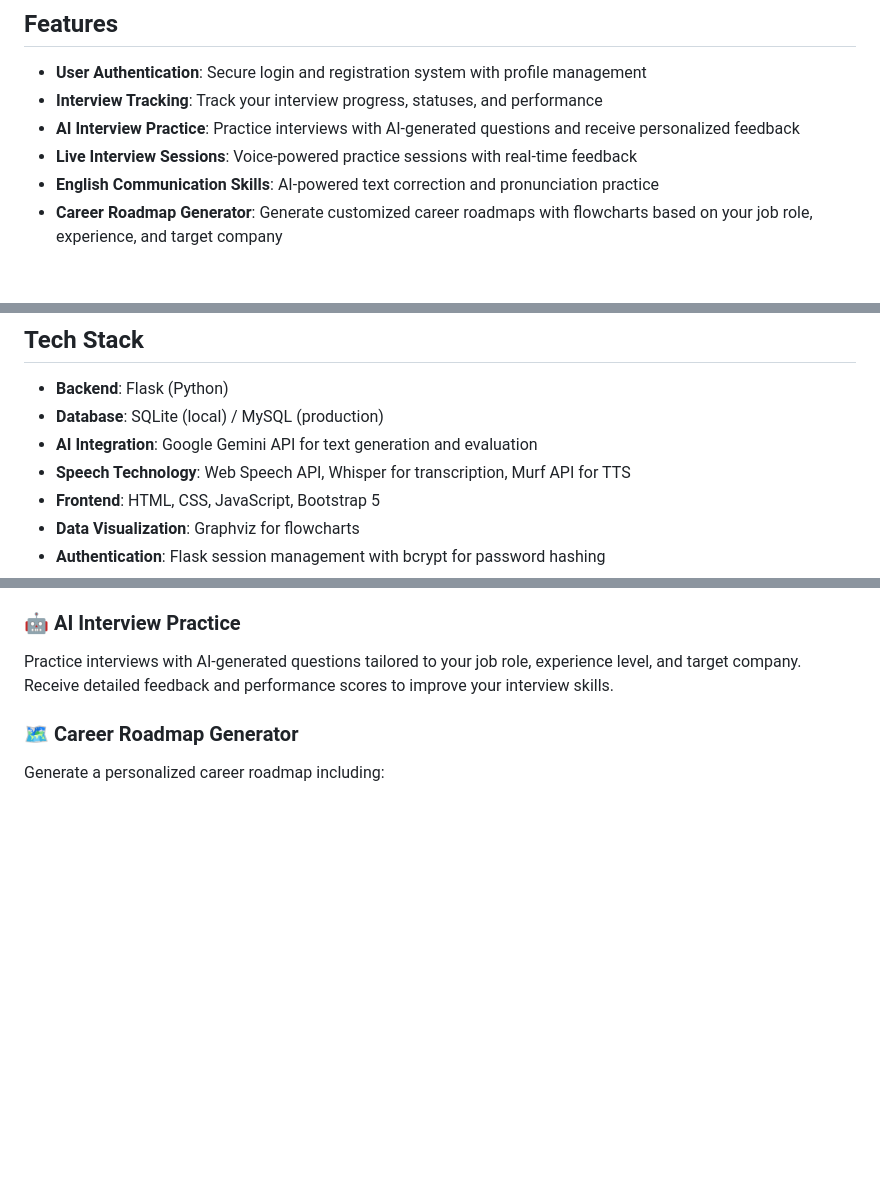
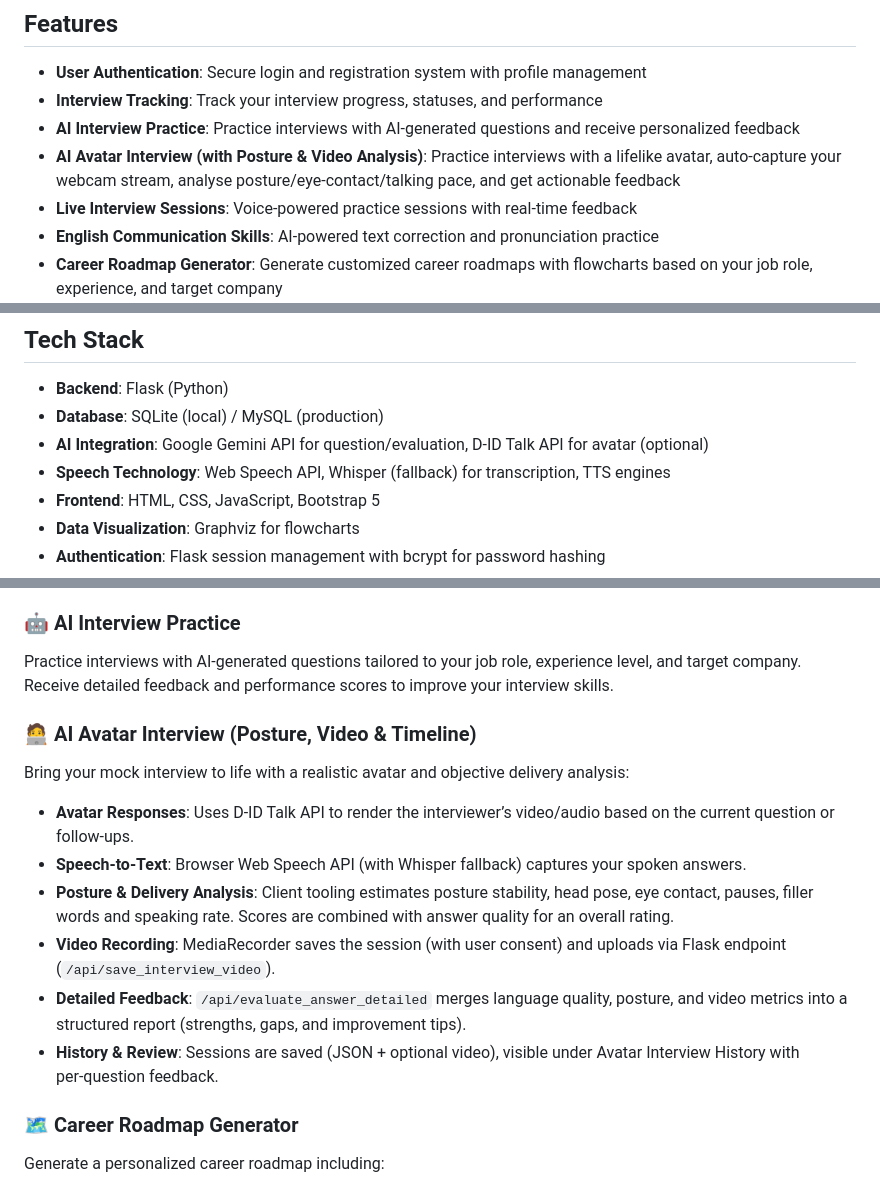
Before and after one commit to Mehvish1234/Mock-Interview, a Markdown page: README.md, 3 parts joined by grey strips. Rendered like a GitHub page; blank space fills up the shorter version.

Commit message:
Docs: add AI Avatar Interview with posture/video analysis, D-ID, STT/TTS and history

```diff
--- a/README.md
+++ b/README.md
@@ -8,6 +8,7 @@ An all-in-one interview preparation platform designed to help job seekers track
 - **User Authentication**: Secure login and registration system with profile management
 - **Interview Tracking**: Track your interview progress, statuses, and performance
 - **AI Interview Practice**: Practice interviews with AI-generated questions and receive personalized feedback
+- **AI Avatar Interview (with Posture & Video Analysis)**: Practice interviews with a lifelike avatar, auto-capture your webcam stream, analyse posture/eye-contact/talking pace, and get actionable feedback
 - **Live Interview Sessions**: Voice-powered practice sessions with real-time feedback
 - **English Communication Skills**: AI-powered text correction and pronunciation practice
 - **Career Roadmap Generator**: Generate customized career roadmaps with flowcharts based on your job role, experience, and target company
@@ -20,8 +21,8 @@ An all-in-one interview preparation platform designed to help job seekers track
 
 - **Backend**: Flask (Python)
 - **Database**: SQLite (local) / MySQL (production)
-- **AI Integration**: Google Gemini API for text generation and evaluation
-- **Speech Technology**: Web Speech API, Whisper for transcription, Murf API for TTS
+- **AI Integration**: Google Gemini API for question/evaluation, D‑ID Talk API for avatar (optional)
+- **Speech Technology**: Web Speech API, Whisper (fallback) for transcription, TTS engines
 - **Frontend**: HTML, CSS, JavaScript, Bootstrap 5
 - **Data Visualization**: Graphviz for flowcharts
 - **Authentication**: Flask session management with bcrypt for password hashing
@@ -46,6 +47,15 @@ Enhance your communication with:
 
 ### 🤖 AI Interview Practice
 Practice interviews with AI-generated questions tailored to your job role, experience level, and target company. Receive detailed feedback and performance scores to improve your interview skills.
+
+### 🧑‍💻 AI Avatar Interview (Posture, Video & Timeline)
+Bring your mock interview to life with a realistic avatar and objective delivery analysis:
+- **Avatar Responses**: Uses D‑ID Talk API to render the interviewer’s video/audio based on the current question or follow‑ups.
+- **Speech‑to‑Text**: Browser Web Speech API (with Whisper fallback) captures your spoken answers.
+- **Posture & Delivery Analysis**: Client tooling estimates posture stability, head pose, eye contact, pauses, filler words and speaking rate. Scores are combined with answer quality for an overall rating.
+- **Video Recording**: MediaRecorder saves the session (with user consent) and uploads via Flask endpoint (`/api/save_interview_video`).
+- **Detailed Feedback**: `/api/evaluate_answer_detailed` merges language quality, posture, and video metrics into a structured report (strengths, gaps, and improvement tips).
+- **History & Review**: Sessions are saved (JSON + optional video), visible under Avatar Interview History with per‑question feedback.
 
 ### 🗺️ Career Roadmap Generator
 Generate a personalized career roadmap including:
```
Also changed, not shown: other parts of README.md (+1 -0 lines).
